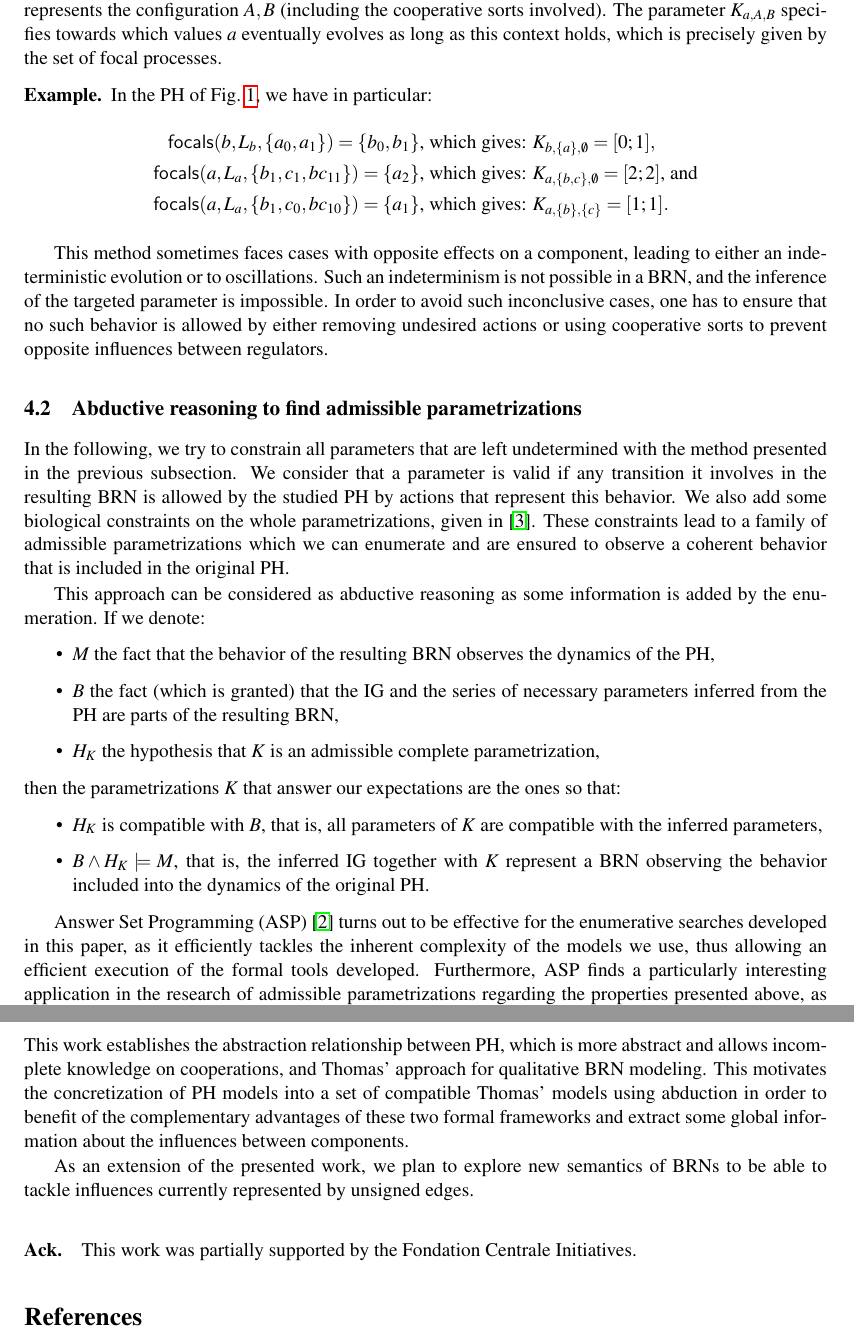
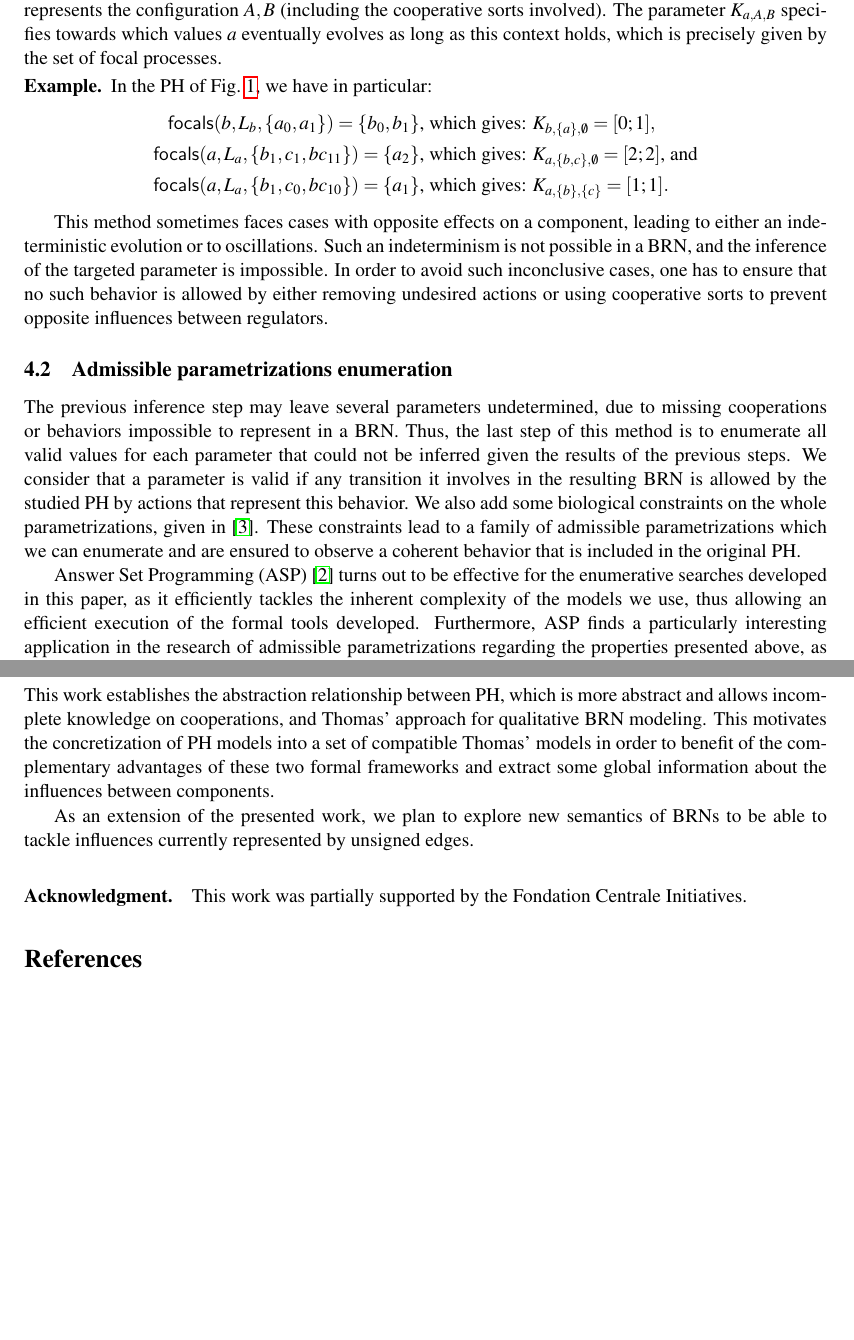
Before and after one commit to MFolschette/movep2012, a LaTeX document (main.tex, which reads parts/discussion.tex, parts/infer-param.tex): two parts of pages 7 and 8 of 9, joined at a grey line, cut so that both start at the same text, the shorter picture padded with empty space. Compiled offline with pdfLaTeX.

Commit message:
abduction -> inference

```diff
--- a/main.tex
+++ b/main.tex
@@ -97,10 +90,9 @@ Olivier Roux
 1 rue de la No\"e -- B.P. 92101 -- 44321 Nantes Cedex 3, France.}
 }
 
+\begin{comment}
+\author{Maxime Folschette\inst{1,2}, Lo\"ic Paulev\'e\inst{3}, Katsumi Inoue\inst{2}, Morgan Magnin\inst{1}, Olivier Roux\inst{1}}
 
-
-
-\begin{comment}
 \institute{
 LUNAM Universit\'e, \'Ecole Centrale de Nantes, IRCCyN UMR CNRS 6597\\
 (Institut de Recherche en Communications et Cybern\'etique de Nantes)\\
--- a/parts/discussion.tex
+++ b/parts/discussion.tex
@@ -1,9 +1,9 @@
 \section{Conclusion}
 
 This work establishes the abstraction relationship between PH, which is more abstract and allows incomplete knowledge on cooperations, and Thomas' approach for qualitative BRN modeling.
-This motivates the concretization of PH models into a set of compatible Thomas' models using abduction in order to benefit of the complementary advantages of these two formal frameworks and extract some global information about the influences between components.
+This motivates the concretization of PH models into a set of compatible Thomas' models in order to benefit of the complementary advantages of these two formal frameworks and extract some global information about the influences between components.
 
 As an extension of the presented work, we plan to explore new semantics of BRNs to be able to tackle influences currently represented by unsigned edges.
 
-\paragraph{Ack.}
+\paragraph{Acknowledgment.}
 This work was partially supported by the Fondation Centrale Initiatives.
--- a/parts/infer-param.tex
+++ b/parts/infer-param.tex
@@ -31,13 +31,16 @@ Such an indeterminism is not possible in a BRN, and the inference of the targete
 In order to avoid such inconclusive cases, one has to ensure that no such behavior is allowed
 by either removing undesired actions or using cooperative sorts to prevent opposite influences between regulators.
 
-\subsection{Abductive reasoning to find admissible parametrizations}\label{ssec:admissible-K}
+\subsection{Admissible parametrizations enumeration}\label{ssec:admissible-K}
 
-In the following, we try to constrain all parameters that are left undetermined with the method presented in the previous subsection.
+The previous inference step may leave several parameters undetermined, due to missing cooperations or behaviors impossible to represent in a BRN.
+Thus, the last step of this method is to enumerate all valid values for each parameter that could not be inferred given the results of the previous steps.
+%In the following, we try to constrain all parameters that are left undetermined with the method presented in the previous subsection.
 We consider that a parameter is valid if any transition it involves in the resulting BRN is allowed by the studied PH by actions that represent this behavior.
 We also add some biological constraints on the whole parametrizations, given in \cite{BernotSemBRN}.
 These constraints lead to a family of admissible parametrizations which we can enumerate and are ensured to observe a coherent behavior that is included in the original PH.
 
+\begin{comment}
 This approach can be considered as abductive reasoning as some information is added by the enumeration.
 If we denote:
 \begin{itemize}
@@ -50,6 +53,7 @@ then the parametrizations $K$ that answer our expectations are the ones so that:
   \item $H_K$ is compatible with $B$, that is, all parameters of $K$ are compatible with the inferred parameters,
   \item $B \wedge H_K \models M$, that is, the inferred IG together with $K$ represent a BRN observing the behavior included into the dynamics of the original PH.
 \end{itemize}
+\end{comment}
 
 Answer Set Programming (ASP) \cite{Baral03} turns out to be effective for the enumerative searches developed in this paper,
 as it efficiently tackles the inherent complexity of the models we use, thus allowing an efficient execution of the formal tools developed.
```
Also changed, not shown: parts/intro.tex (+1 -1 lines), parts/ph.tex (+1 -1 lines), main.tex (9 more changed lines).
